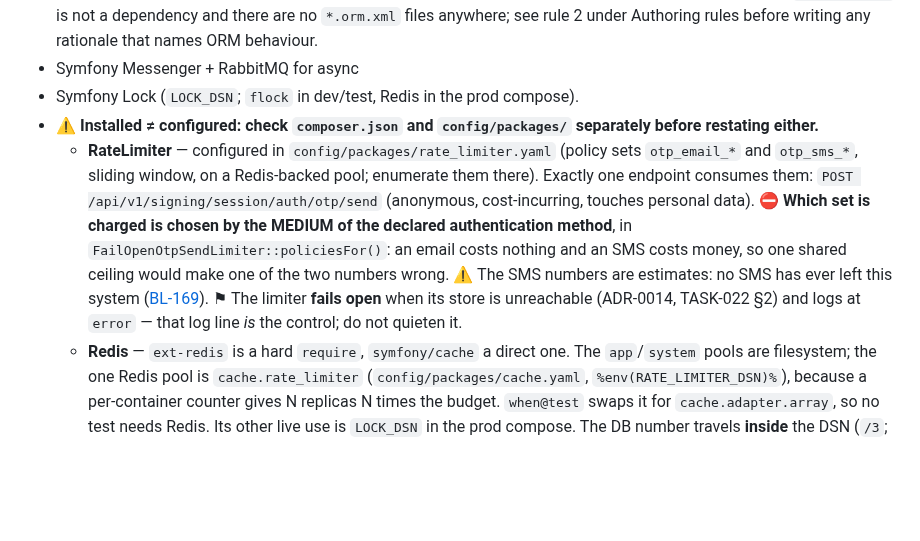
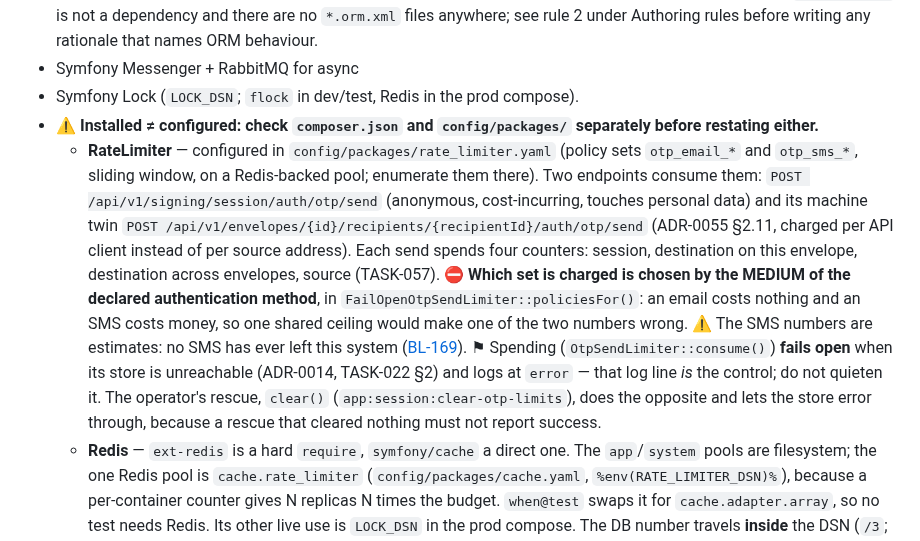
Before and after one commit to dpeite-innatial/f5sign-workspace, a Markdown page: ai/f5sign-backend/CLAUDE.md, the part around the change. Rendered like a GitHub page; blank space fills up the shorter version.

Commit message:
ai(f5sign-backend): the rate-limiter guidance names both OTP send routes, the four counters, and that only spending fails open
TASK-057 split the destination counter and added an operator clear that fails closed; the guidance still said one endpoint consumes the policies and that the limiter as a whole fails open. The machine route has spent them since ADR-0055.

```diff
--- a/ai/f5sign-backend/CLAUDE.md
+++ b/ai/f5sign-backend/CLAUDE.md
@@ -37,7 +37,7 @@ The architectural contracts are the **kernel categories** in `src/F5Sign/Kernel/
 - Symfony Messenger + RabbitMQ for async
 - Symfony Lock (`LOCK_DSN`; `flock` in dev/test, Redis in the prod compose).
 - ⚠ **Installed ≠ configured: check `composer.json` and `config/packages/` separately before restating either.**
-  - **RateLimiter** — configured in `config/packages/rate_limiter.yaml` (policy sets `otp_email_*` and `otp_sms_*`, sliding window, on a Redis-backed pool; enumerate them there). Exactly one endpoint consumes them: `POST /api/v1/signing/session/auth/otp/send` (anonymous, cost-incurring, touches personal data). ⛔ **Which set is charged is chosen by the MEDIUM of the declared authentication method**, in `FailOpenOtpSendLimiter::policiesFor()`: an email costs nothing and an SMS costs money, so one shared ceiling would make one of the two numbers wrong. ⚠ The SMS numbers are estimates: no SMS has ever left this system ([BL-169](docs/BACKLOG.md)). ⚑ The limiter **fails open** when its store is unreachable (ADR-0014, TASK-022 §2) and logs at `error` — that log line *is* the control; do not quieten it.
+  - **RateLimiter** — configured in `config/packages/rate_limiter.yaml` (policy sets `otp_email_*` and `otp_sms_*`, sliding window, on a Redis-backed pool; enumerate them there). Two endpoints consume them: `POST /api/v1/signing/session/auth/otp/send` (anonymous, cost-incurring, touches personal data) and its machine twin `POST /api/v1/envelopes/{id}/recipients/{recipientId}/auth/otp/send` (ADR-0055 §2.11, charged per API client instead of per source address). Each send spends four counters: session, destination on this envelope, destination across envelopes, source (TASK-057). ⛔ **Which set is charged is chosen by the MEDIUM of the declared authentication method**, in `FailOpenOtpSendLimiter::policiesFor()`: an email costs nothing and an SMS costs money, so one shared ceiling would make one of the two numbers wrong. ⚠ The SMS numbers are estimates: no SMS has ever left this system ([BL-169](docs/BACKLOG.md)). ⚑ Spending (`OtpSendLimiter::consume()`) **fails open** when its store is unreachable (ADR-0014, TASK-022 §2) and logs at `error` — that log line *is* the control; do not quieten it. The operator's rescue, `clear()` (`app:session:clear-otp-limits`), does the opposite and lets the store error through, because a rescue that cleared nothing must not report success.
   - **Redis** — `ext-redis` is a hard `require`, `symfony/cache` a direct one. The `app`/`system` pools are filesystem; the one Redis pool is `cache.rate_limiter` (`config/packages/cache.yaml`, `%env(RATE_LIMITER_DSN)%`), because a per-container counter gives N replicas N times the budget. `when@test` swaps it for `cache.adapter.array`, so no test needs Redis. Its other live use is `LOCK_DSN` in the prod compose. The DB number travels **inside** the DSN (`/3`; infra reserves 0 cache / 1 locks / 2 idempotency / 3 rate limiter); the `REDIS_*_DB` variables are documentation nothing reads.
 - `lcobucci/jwt` ^5 — direct `require` since ADR-0050, used **only** for the recipient session credential (`Foundation/Http/SessionCredentialCodec`). ⛔ Not a general JWT layer: `symfony/security-bundle` and `lexik/jwt-authentication-bundle` sit in `composer.json` but are registered in **neither** `config/bundles.php` nor anything else (see the Bundles table below), and admission runs on the route-declared `Authn` seam (ADR-0048), not on a firewall.
 - PostgreSQL 18
```
